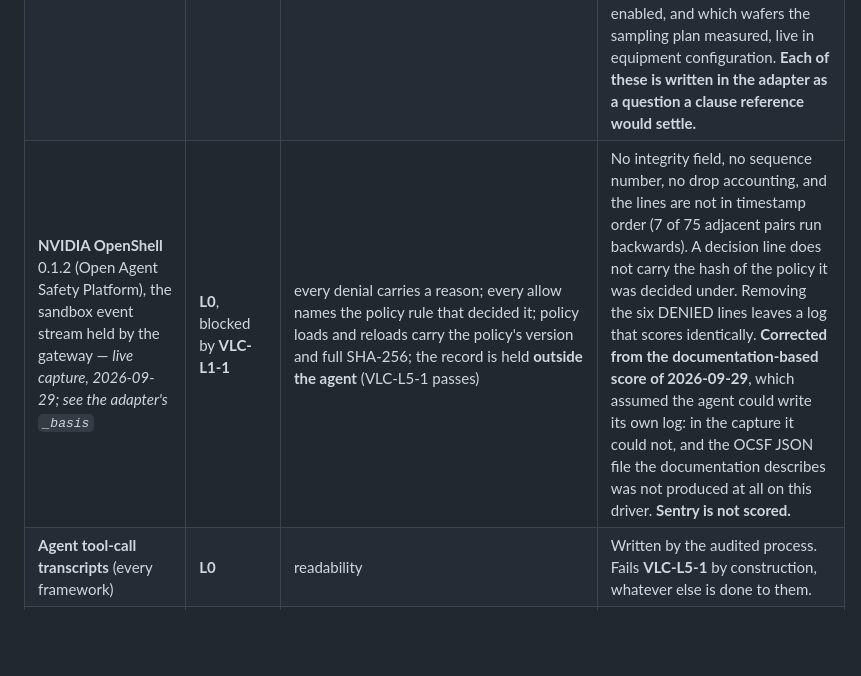
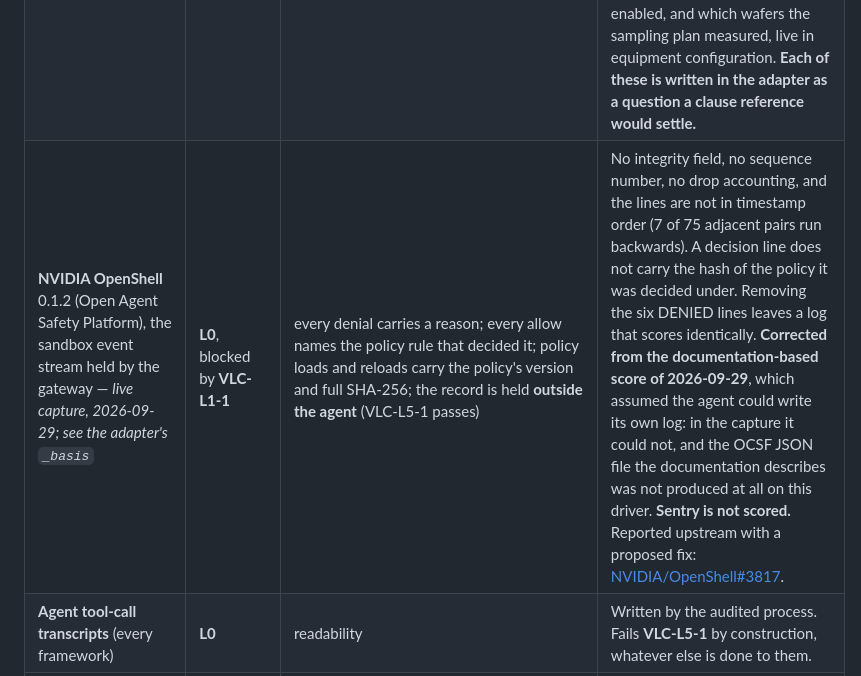
Before and after one commit to MattyIceMatrix/vlc-1, a Markdown page: THIRD-PARTY.md, the part around the change. Rendered like a GitHub page; blank space fills up the shorter version.

Commit message:
THIRD-PARTY: link the OpenShell finding to NVIDIA/OpenShell#3817
Co-Authored-By: Claude Opus 5.5 <noreply@anthropic.com>
Claude-Session: https://claude.ai/code/session_01LcDqTbFyE9ABwdTA9ootWW

```diff
--- a/THIRD-PARTY.md
+++ b/THIRD-PARTY.md
@@ -33,7 +33,7 @@ theirs to claim and ours to relay, clearly labelled as relayed.
 | **AWS CloudTrail** (digest files) | **L0**, blocked only by **VLC-L1-3** | A real chain: `previousDigestHashValue` over the previous digest **file**, RSA signature in S3 object metadata, and an hour with no activity still emits a digest with `logFiles: []` — a rare explicit *"nothing this interval"* assertion | No end marker. Truncating the newest digest is undetectable **from the chain alone**; you need out-of-band knowledge of which hour it should be. Chain is over files, not events; no dropped-event count exists in the product; scope is in `EventSelector` config, not in the evidence. |
 | **MCP tool calls** (`tools/call` over JSON-RPC 2.0) | **L0** | a request/response correlation `id`; a `tools/list` result that is genuine coverage information | The `id` correlates a call with its reply; it is not an ordinal over the delivered file, and hosts assign it per connection, so absent calls leave no hole. No integrity field, no record counter, no requirement to state which servers were connected. NSA's June 2026 MCP information sheet names *"poor or missing audit logs"* as a risk and recommends logging every invocation — and specifies no mechanism for integrity, loss or coverage. |
 | **Fab equipment** (SECS-II/GEM over HSMS, SEMI E5/E30/E37) — *scored from public documentation, not from the paywalled standards; see the adapter's `_basis`* | **L0** | `SMPLN`, a real ordinal over the trace samples of one `TRID`; `S2F23`, which names the SVIDs a trace requested | No per-message digest appears in the public documentation or the open-source implementations, and HSMS is a session protocol over TCP/IP — it protects the hop, not the stored row. The ordinal covers trace samples only, not event reports or alarms. The larger loss needs no standard to establish: the **sampling period itself** is undeclared dead time — at one sample a minute, fifty-nine seconds in sixty go unobserved and no record marks them as unobserved rather than uneventful. Which SVIDs were enabled, and which wafers the sampling plan measured, live in equipment configuration. **Each of these is written in the adapter as a question a clause reference would settle.** |
-| **NVIDIA OpenShell** 0.1.2 (Open Agent Safety Platform), the sandbox event stream held by the gateway — *live capture, 2026-09-29; see the adapter's `_basis`* | **L0**, blocked by **VLC-L1-1** | every denial carries a reason; every allow names the policy rule that decided it; policy loads and reloads carry the policy's version and full SHA-256; the record is held **outside the agent** (VLC-L5-1 passes) | No integrity field, no sequence number, no drop accounting, and the lines are not in timestamp order (7 of 75 adjacent pairs run backwards). A decision line does not carry the hash of the policy it was decided under. Removing the six DENIED lines leaves a log that scores identically. **Corrected from the documentation-based score of 2026-09-29**, which assumed the agent could write its own log: in the capture it could not, and the OCSF JSON file the documentation describes was not produced at all on this driver. **Sentry is not scored.** |
+| **NVIDIA OpenShell** 0.1.2 (Open Agent Safety Platform), the sandbox event stream held by the gateway — *live capture, 2026-09-29; see the adapter's `_basis`* | **L0**, blocked by **VLC-L1-1** | every denial carries a reason; every allow names the policy rule that decided it; policy loads and reloads carry the policy's version and full SHA-256; the record is held **outside the agent** (VLC-L5-1 passes) | No integrity field, no sequence number, no drop accounting, and the lines are not in timestamp order (7 of 75 adjacent pairs run backwards). A decision line does not carry the hash of the policy it was decided under. Removing the six DENIED lines leaves a log that scores identically. **Corrected from the documentation-based score of 2026-09-29**, which assumed the agent could write its own log: in the capture it could not, and the OCSF JSON file the documentation describes was not produced at all on this driver. **Sentry is not scored.** Reported upstream with a proposed fix: [NVIDIA/OpenShell#3817](https://github.com/NVIDIA/OpenShell/issues/3817). |
 | **Agent tool-call transcripts** (every framework) | **L0** | readability | Written by the audited process. Fails **VLC-L5-1** by construction, whatever else is done to them. |
 | **JIDEC ledger, before 2026-09-28** (HORIZON SHIELD), *scored by its own operator; kept as a control* | **L0**, blocked by **VLC-L1-1** and **VLC-L1-3** | a real ordinal `n`; SHA-256 over each entry's canonical bytes; every hash anchored individually to Bitcoin through OpenTimestamps | No predecessor binding: entries verify one at a time, so removing one or truncating the newest leaves every survivor valid. A gap in `n` is visible; the tail is not, because nothing states how many entries exist and there is no end marker. The Bitcoin anchor proves a hash existed by a block time, not that the ledger delivered every hash it anchored. The entries are written by the operator whose own work several of them record. |
 | **JIDEC ledger** (HORIZON SHIELD), *live export, scored by its own operator after jidec-chain-v1* | **L1**; blocked from L2 by **VLC-L2-1** and the rest of L2 | `prev_entry_sha256` and `entry_sha256` on every row by this specification's `sha256-canonical-fields` recipe, derived from fields each entry already carried; a `jidec-head-v1` end marker; the head also written into each daily batch whose bytes are stamped to Bitcoin | No loss accounting: nothing states how many submissions arrived or were dropped, only what was appended. Coverage and policy unchanged. On the log alone L1 is internal consistency; a complete rewrite shows only against a held head, which is what the stamped batch provides. |
```
Also changed, not shown: 1 other file.
